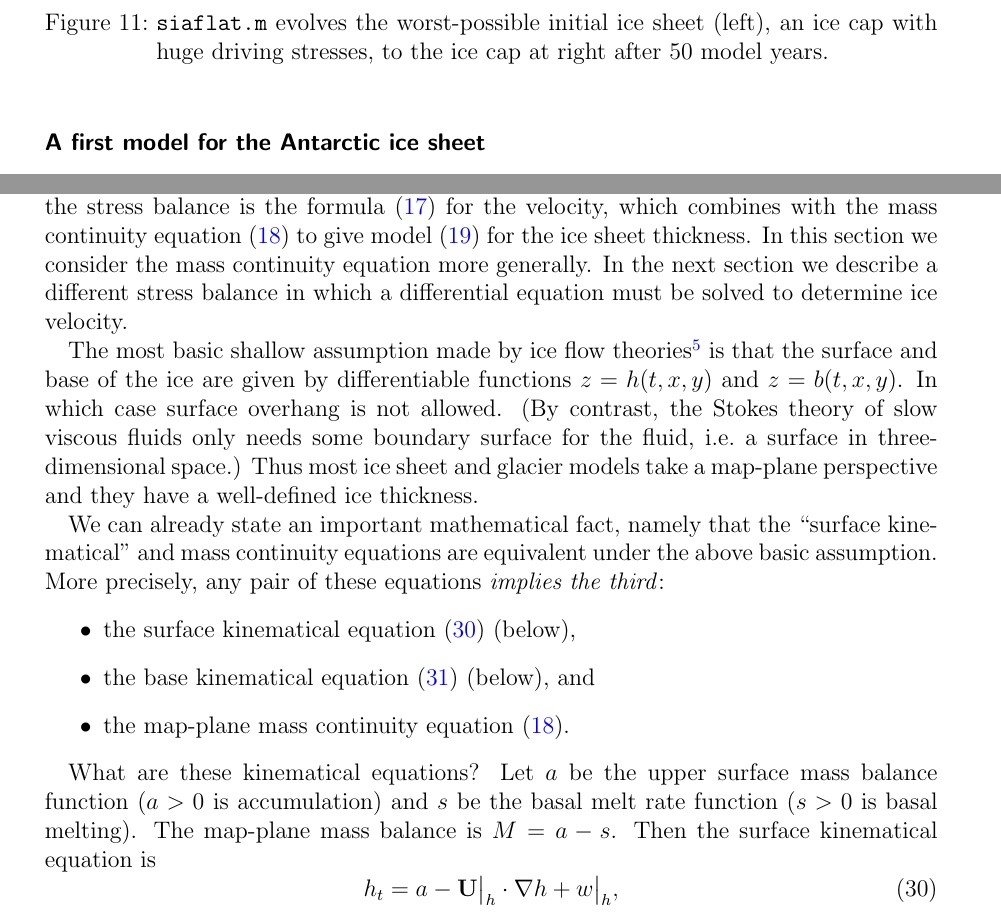
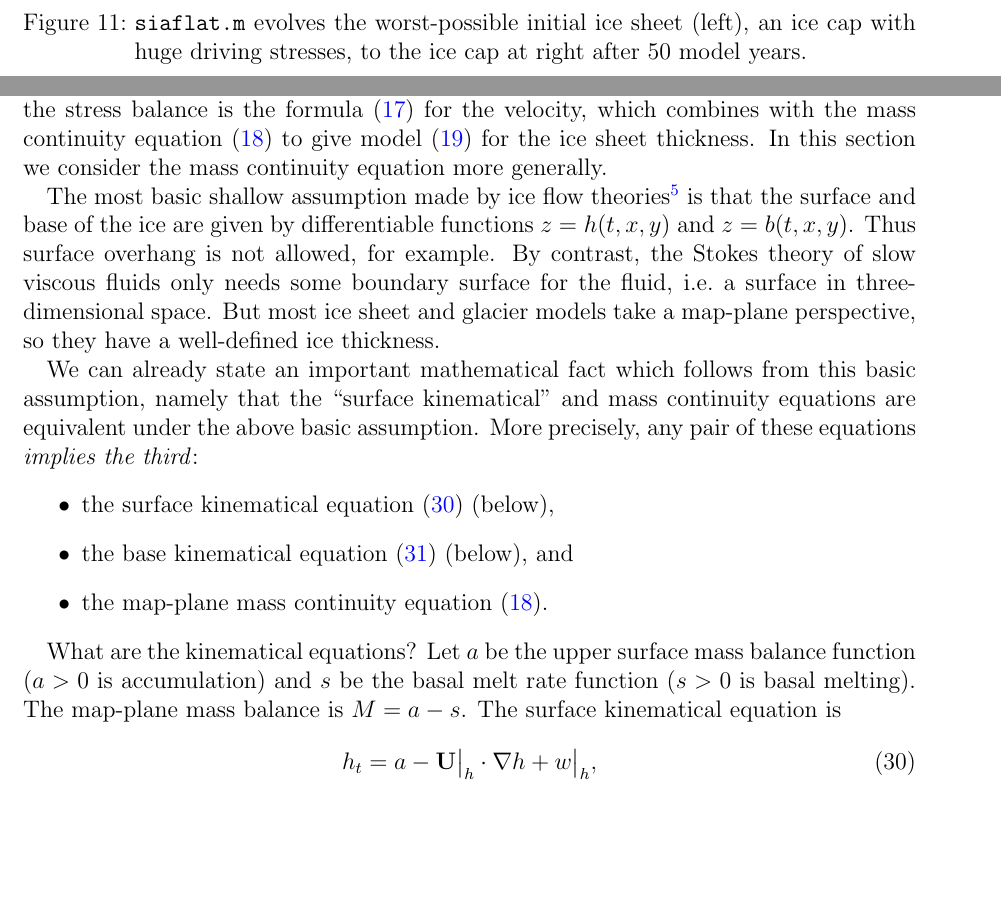
Before and after one commit to bueler/karthaus, a LaTeX document (notes/notes.tex): two parts of pages 19 and 21 of 32 before the commit and two parts of pages 19 and 20 of 30 after it, joined at a grey line, cut so that both start at the same text, the shorter picture padded with empty space. Compiled offline with pdfLaTeX.

Commit message:
mostly changing to a4 and fixing headings

```diff
--- a/notes/notes.tex
+++ b/notes/notes.tex
@@ -1,6 +1,8 @@
-\documentclass[titlepage,letterpaper,final,12pt]{scrartcl}
+\documentclass[titlepage,a4paper,final,12pt]{scrartcl}
+\usepackage[total={6.2in,9.4in},top=1.2in,left=1.05in]{geometry}
 
-\usepackage[total={6.2in,9.0in},top=1.1in,left=1.2in]{geometry}
+%\documentclass[titlepage,letterpaper,final,12pt]{scrartcl}
+%\usepackage[total={6.2in,9.0in},top=1.1in,left=1.2in]{geometry}
 
 % this lets us avoid the scrartcl/hyperref conflict...
 %\let\ifvtex\relax
@@ -520,4 +523,3 @@ The robustness test in the program \texttt{roughice.m} (not shown) demonstrates
-\subsubsection*{A first model for the Antarctic ice sheet}  Finally we apply the model to the Antarctic ice sheet.  First we modify \texttt{siaflat.m} to allow bedrock elevation $b(x,y)$, time-independent surface mass balance $M(x,y)$, and to calve any floating ice.  Also we enforce non-negative thickness at each timestep.  The new code is \texttt{siageneral.m}.
 
 Also we use measured accumulation, bedrock elevation, and surface elevation from ALBMAPv1 data \cite{LeBrocqetal2010}.  No melt is considered, so the surface mass balance is the accumulation rate.  These input data are read from a NetCDF file by additional codes \texttt{buildant.m} and \texttt{netcdf.m} (not shown).
 
@@ -530,18 +532,18 @@ Figure \ref{fig:antvol} shows the ice volume time series for this 50 km run, but
 
 \subsection{Mass continuity and kinematical equations}
 
-The previous SIA discussion combines two equations which we will now think about separately, namely the ``stress balance'' and mass continuity equations.  In the SIA the stress balance is the formula \eqref{siavelocity} for the velocity, which combines with the mass continuity equation \eqref{masscont} to give model \eqref{sia} for the ice sheet thickness.  In this section we consider the mass continuity equation more generally.  In the next section we describe a different stress balance in which a differential equation must be solved to determine ice velocity.
+The previous SIA discussion combines two equations which we will now think about separately, namely the ``stress balance'' and mass continuity equations.  In the SIA the stress balance is the formula \eqref{siavelocity} for the velocity, which combines with the mass continuity equation \eqref{masscont} to give model \eqref{sia} for the ice sheet thickness.  In this section we consider the mass continuity equation more generally.
 
-The most basic shallow assumption made by ice flow theories\footnote{There are many inequivalent shallow theories: SIA, SSA, hybrids, Blatter-Pattyn, \dots} is that the surface and base of the ice are given by differentiable functions $z=h(t,x,y)$ and $z=b(t,x,y)$.  In which case surface overhang is not allowed.  (By contrast, the Stokes theory of slow viscous fluids only needs some boundary surface for the fluid, i.e.~a surface in three-dimensional space.)  Thus most ice sheet and glacier models take a map-plane perspective and they have a well-defined ice thickness.
+The most basic shallow assumption made by ice flow theories\footnote{There are many inequivalent shallow theories: SIA, SSA, hybrids, Blatter-Pattyn, \dots} is that the surface and base of the ice are given by differentiable functions $z=h(t,x,y)$ and $z=b(t,x,y)$.  Thus surface overhang is not allowed, for example.  By contrast, the Stokes theory of slow viscous fluids only needs some boundary surface for the fluid, i.e.~a surface in three-dimensional space.  But most ice sheet and glacier models take a map-plane perspective, so they have a well-defined ice thickness.
 
-We can already state an important mathematical fact, namely that the ``surface kinematical'' and mass continuity equations are equivalent under the above basic assumption.  More precisely, any pair of these equations \emph{implies the third}:
+We can already state an important mathematical fact which follows from this basic assumption, namely that the ``surface kinematical'' and mass continuity equations are equivalent under the above basic assumption.  More precisely, any pair of these equations \emph{implies the third}:
   \begin{itemize}
   \item the surface kinematical equation \eqref{surfkine} (below),
   \item the base kinematical equation \eqref{basekine} (below), and
   \item the map-plane mass continuity equation \eqref{masscont}.
   \end{itemize}
 
-What are these kinematical equations?  Let $a$ be the upper surface mass balance function ($a>0$ is accumulation) and $s$ be the basal melt rate function ($s>0$ is basal melting).  The map-plane mass balance is $M=a-s$.  Then the surface kinematical equation is
+What are the kinematical equations?  Let $a$ be the upper surface mass balance function ($a>0$ is accumulation) and $s$ be the basal melt rate function ($s>0$ is basal melting).  The map-plane mass balance is $M=a-s$.  The surface kinematical equation is
 \begin{equation}
 h_t = a - \mathbf{U}\big|_h \cdot \grad h + w\big|_h,  \label{surfkine}
 \end{equation}
```
Also changed, not shown: notes/notes.tex (13 more changed lines).
